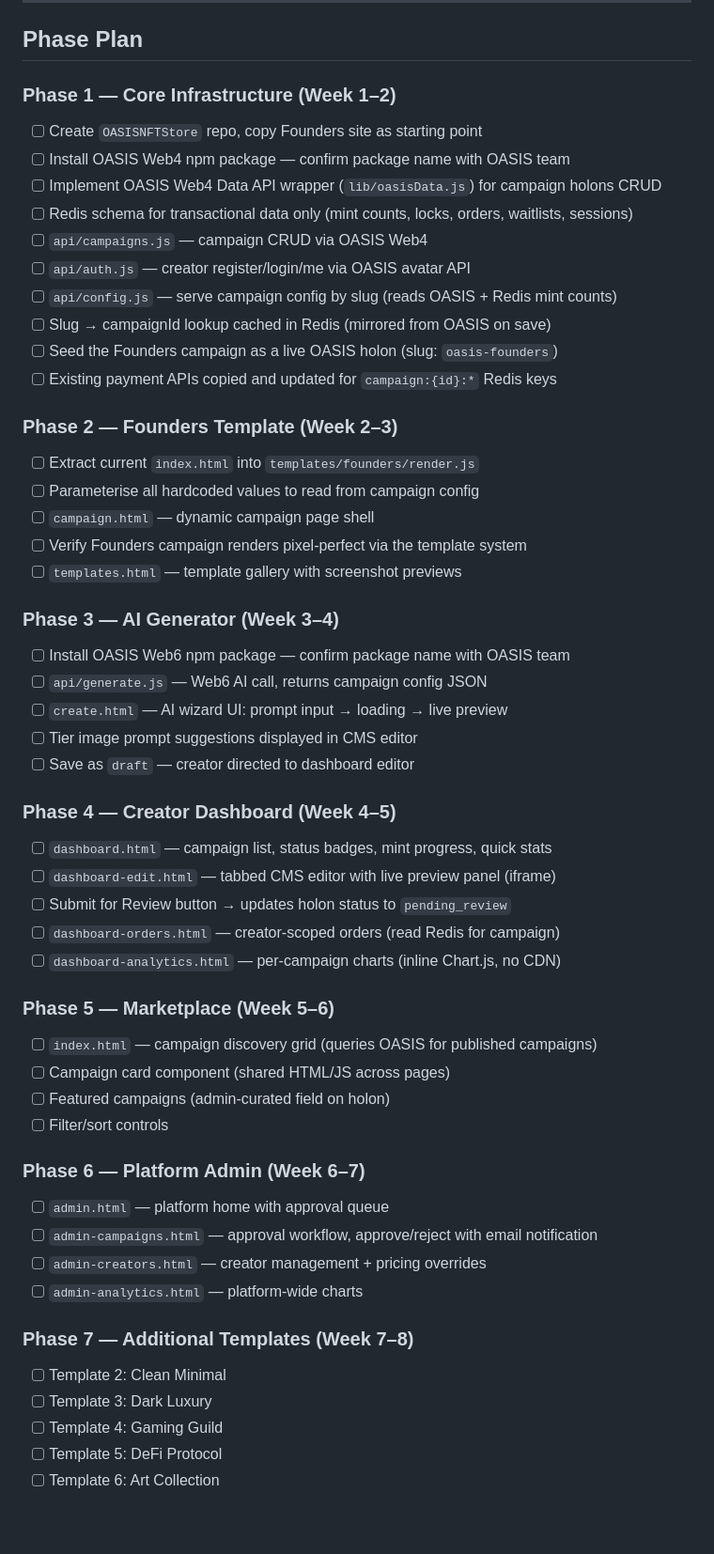
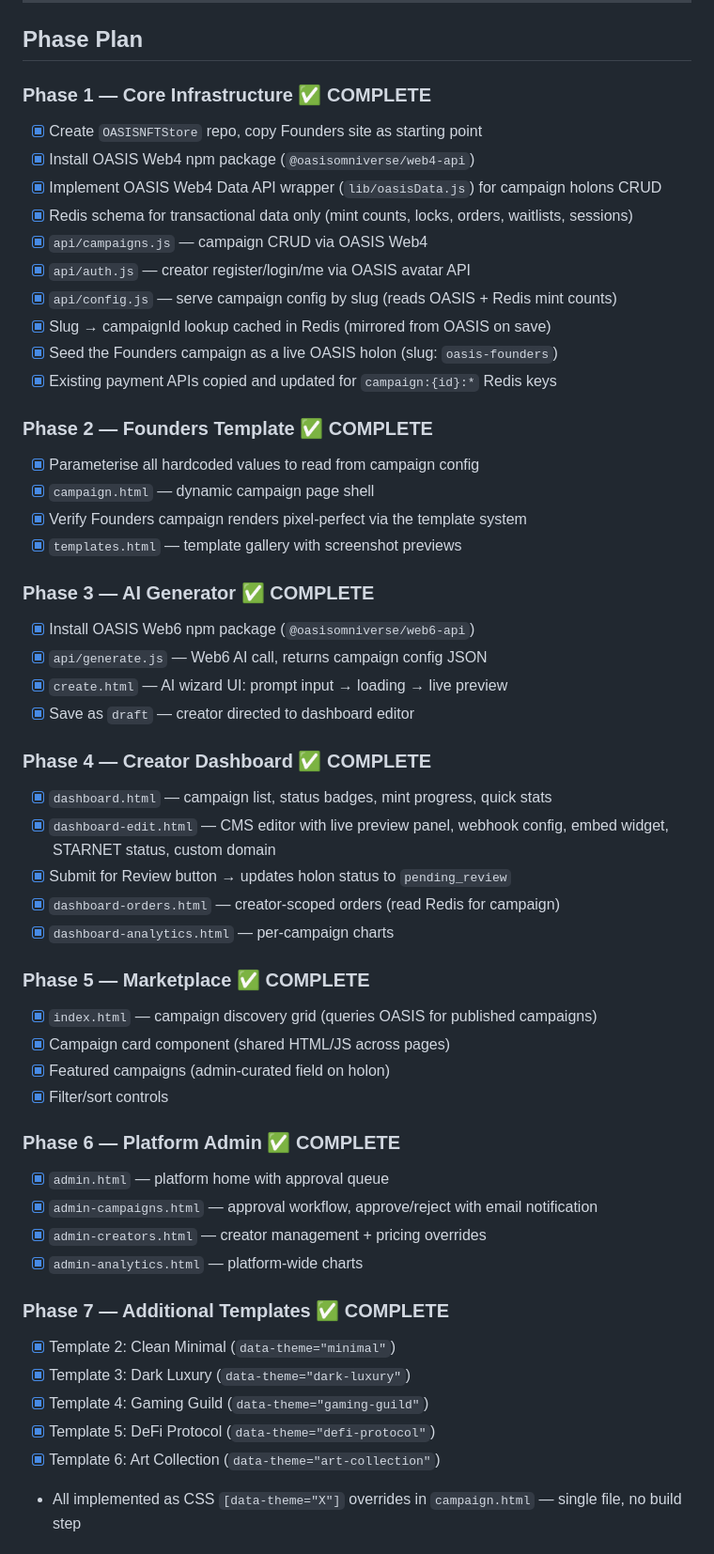
Before and after one commit to NextGenSoftwareUK/NFTFoundersLandingPage, a Markdown page: docs/OASISNFTStore-plan.md, the part around one of its changes. Shown at 94% size. Rendered like a GitHub page; blank space fills up the shorter version.

Commit message:
Update OASISNFTStore plan: mark phases 1-8 complete, add DAO hooks/ODAO/custom domain phases

```diff
--- a/docs/OASISNFTStore-plan.md
+++ b/docs/OASISNFTStore-plan.md
@@ -481,55 +481,54 @@ Each template's `render.js` takes the config JSON and writes the DOM. The Founde
 
 ## Phase Plan
 
-### Phase 1 — Core Infrastructure (Week 1–2)
-- [ ] Create `OASISNFTStore` repo, copy Founders site as starting point
-- [ ] Install OASIS Web4 npm package — confirm package name with OASIS team
-- [ ] Implement OASIS Web4 Data API wrapper (`lib/oasisData.js`) for campaign holons CRUD
-- [ ] Redis schema for transactional data only (mint counts, locks, orders, waitlists, sessions)
-- [ ] `api/campaigns.js` — campaign CRUD via OASIS Web4
-- [ ] `api/auth.js` — creator register/login/me via OASIS avatar API
-- [ ] `api/config.js` — serve campaign config by slug (reads OASIS + Redis mint counts)
-- [ ] Slug → campaignId lookup cached in Redis (mirrored from OASIS on save)
-- [ ] Seed the Founders campaign as a live OASIS holon (slug: `oasis-founders`)
-- [ ] Existing payment APIs copied and updated for `campaign:{id}:*` Redis keys
+### Phase 1 — Core Infrastructure ✅ COMPLETE
+- [x] Create `OASISNFTStore` repo, copy Founders site as starting point
+- [x] Install OASIS Web4 npm package (`@oasisomniverse/web4-api`)
+- [x] Implement OASIS Web4 Data API wrapper (`lib/oasisData.js`) for campaign holons CRUD
+- [x] Redis schema for transactional data only (mint counts, locks, orders, waitlists, sessions)
+- [x] `api/campaigns.js` — campaign CRUD via OASIS Web4
+- [x] `api/auth.js` — creator register/login/me via OASIS avatar API
+- [x] `api/config.js` — serve campaign config by slug (reads OASIS + Redis mint counts)
+- [x] Slug → campaignId lookup cached in Redis (mirrored from OASIS on save)
+- [x] Seed the Founders campaign as a live OASIS holon (slug: `oasis-founders`)
+- [x] Existing payment APIs copied and updated for `campaign:{id}:*` Redis keys
 
-### Phase 2 — Founders Template (Week 2–3)
-- [ ] Extract current `index.html` into `templates/founders/render.js`
-- [ ] Parameterise all hardcoded values to read from campaign config
-- [ ] `campaign.html` — dynamic campaign page shell
-- [ ] Verify Founders campaign renders pixel-perfect via the template system
-- [ ] `templates.html` — template gallery with screenshot previews
+### Phase 2 — Founders Template ✅ COMPLETE
+- [x] Parameterise all hardcoded values to read from campaign config
+- [x] `campaign.html` — dynamic campaign page shell
+- [x] Verify Founders campaign renders pixel-perfect via the template system
+- [x] `templates.html` — template gallery with screenshot previews
 
-### Phase 3 — AI Generator (Week 3–4)
-- [ ] Install OASIS Web6 npm package — confirm package name with OASIS team
-- [ ] `api/generate.js` — Web6 AI call, returns campaign config JSON
-- [ ] `create.html` — AI wizard UI: prompt input → loading → live preview
-- [ ] Tier image prompt suggestions displayed in CMS editor
-- [ ] Save as `draft` — creator directed to dashboard editor
+### Phase 3 — AI Generator ✅ COMPLETE
+- [x] Install OASIS Web6 npm package (`@oasisomniverse/web6-api`)
+- [x] `api/generate.js` — Web6 AI call, returns campaign config JSON
+- [x] `create.html` — AI wizard UI: prompt input → loading → live preview
+- [x] Save as `draft` — creator directed to dashboard editor
 
-### Phase 4 — Creator Dashboard (Week 4–5)
-- [ ] `dashboard.html` — campaign list, status badges, mint progress, quick stats
-- [ ] `dashboard-edit.html` — tabbed CMS editor with live preview panel (iframe)
-- [ ] Submit for Review button → updates holon status to `pending_review`
-- [ ] `dashboard-orders.html` — creator-scoped orders (read Redis for campaign)
-- [ ] `dashboard-analytics.html` — per-campaign charts (inline Chart.js, no CDN)
+### Phase 4 — Creator Dashboard ✅ COMPLETE
+- [x] `dashboard.html` — campaign list, status badges, mint progress, quick stats
+- [x] `dashboard-edit.html` — CMS editor with live preview panel, webhook config, embed widget, STARNET status, custom domain
+- [x] Submit for Review button → updates holon status to `pending_review`
+- [x] `dashboard-orders.html` — creator-scoped orders (read Redis for campaign)
+- [x] `dashboard-analytics.html` — per-campaign charts
 
-### Phase 5 — Marketplace (Week 5–6)
-- [ ] `index.html` — campaign discovery grid (queries OASIS for published campaigns)
-- [ ] Campaign card component (shared HTML/JS across pages)
-- [ ] Featured campaigns (admin-curated field on holon)
-- [ ] Filter/sort controls
+### Phase 5 — Marketplace ✅ COMPLETE
+- [x] `index.html` — campaign discovery grid (queries OASIS for published campaigns)
+- [x] Campaign card component (shared HTML/JS across pages)
+- [x] Featured campaigns (admin-curated field on holon)
+- [x] Filter/sort controls
 
-### Phase 6 — Platform Admin (Week 6–7)
-- [ ] `admin.html` — platform home with approval queue
-- [ ] `admin-campaigns.html` — approval workflow, approve/reject with email notification
-- [ ] `admin-creators.html` — creator management + pricing overrides
-- [ ] `admin-analytics.html` — platform-wide charts
+### Phase 6 — Platform Admin ✅ COMPLETE
+- [x] `admin.html` — platform home with approval queue
+- [x] `admin-campaigns.html` — approval workflow, approve/reject with email notification
+- [x] `admin-creators.html` — creator management + pricing overrides
+- [x] `admin-analytics.html` — platform-wide charts
 
-### Phase 7 — Additional Templates (Week 7–8)
-- [ ] Template 2: Clean Minimal
-- [ ] Template 3: Dark Luxury
-- [ ] Template 4: Gaming Guild
-- [ ] Template 5: DeFi Protocol
-- [ ] Template 6: Art Collection
+### Phase 7 — Additional Templates ✅ COMPLETE
+- [x] Template 2: Clean Minimal (`data-theme="minimal"`)
+- [x] Template 3: Dark Luxury (`data-theme="dark-luxury"`)
+- [x] Template 4: Gaming Guild (`data-theme="gaming-guild"`)
+- [x] Template 5: DeFi Protocol (`data-theme="defi-protocol"`)
+- [x] Template 6: Art Collection (`data-theme="art-collection"`)
+- All implemented as CSS `[data-theme="X"]` overrides in `campaign.html` — single file, no build step
 
```
Also changed, not shown: other parts of docs/OASISNFTStore-plan.md (+43 -8 lines).
